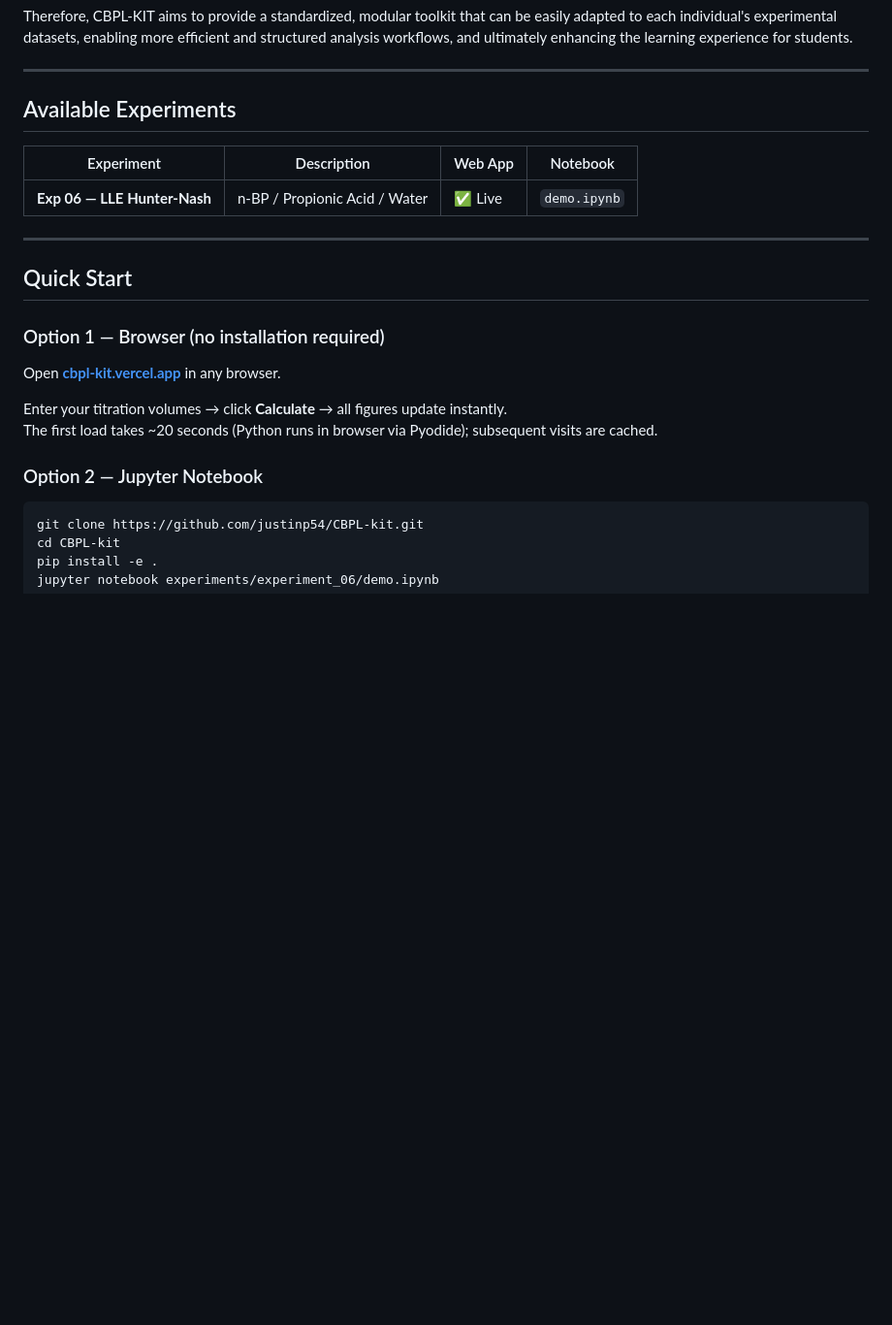
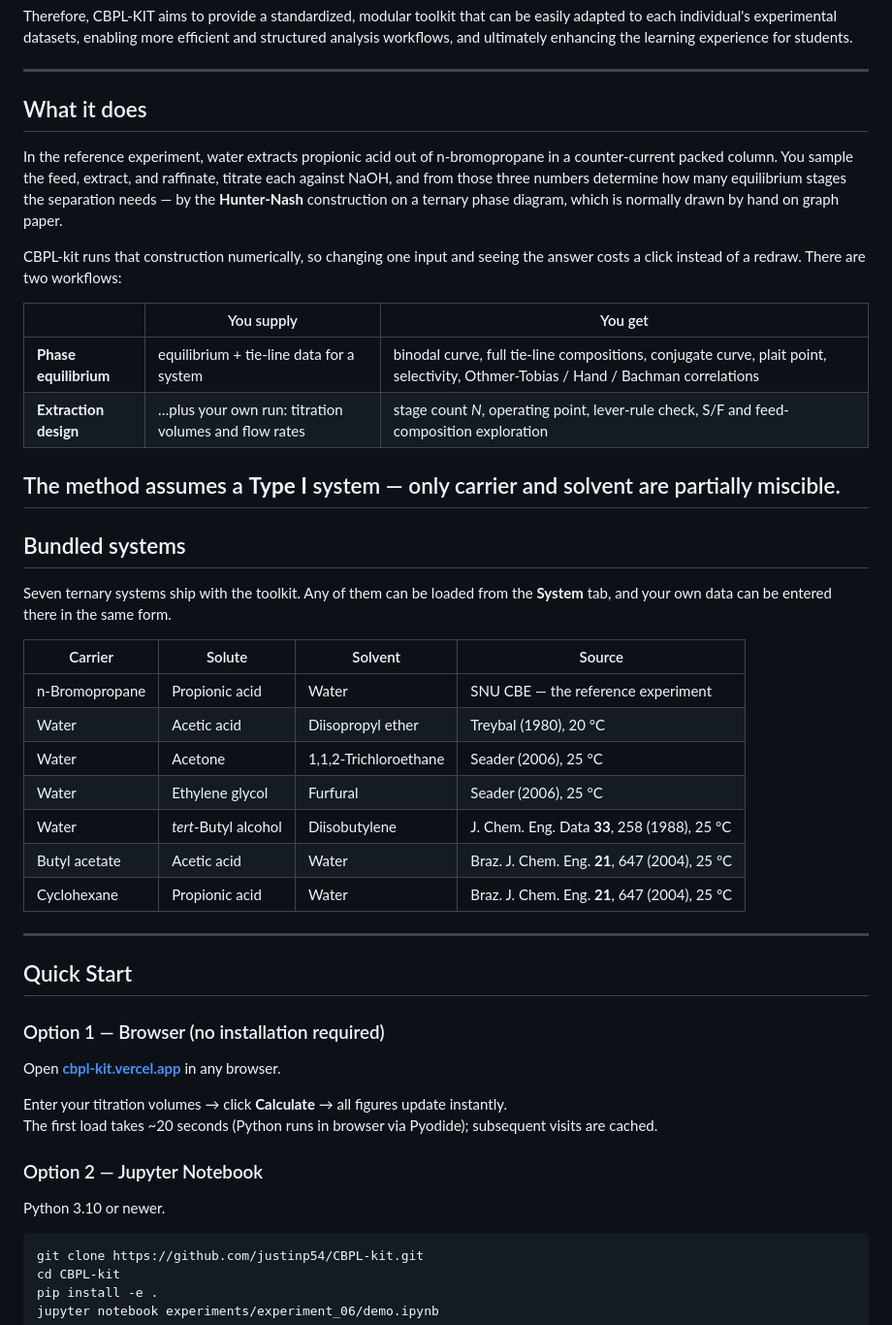
Before and after one commit to justinp54/CBPL-kit, a Markdown page: README.md, the part around one of its changes. Shown at 97% size. GitHub-like rendering; blank space fills up the shorter version.

````diff
--- a/README.md
+++ b/README.md
@@ -16,11 +17,39 @@ Therefore, CBPL-KIT aims to provide a standardized, modular toolkit that can be
 
 ---
 
-## Available Experiments
+## What it does
 
-| Experiment | Description | Web App | Notebook |
-|------------|-------------|---------|----------|
-| **Exp 06 — LLE Hunter-Nash** | n-BP / Propionic Acid / Water | ✅ Live | `demo.ipynb` |
+In the reference experiment, water extracts propionic acid out of n-bromopropane in a
+counter-current packed column. You sample the feed, extract, and raffinate, titrate each
+against NaOH, and from those three numbers determine how many equilibrium stages the
+separation needs — by the **Hunter-Nash** construction on a ternary phase diagram, which
+is normally drawn by hand on graph paper.
+
+CBPL-kit runs that construction numerically, so changing one input and seeing the answer
+costs a click instead of a redraw. There are two workflows:
+
+| | You supply | You get |
+|---|---|---|
+| **Phase equilibrium** | equilibrium + tie-line data for a system | binodal curve, full tie-line compositions, conjugate curve, plait point, selectivity, Othmer-Tobias / Hand / Bachman correlations |
+| **Extraction design** | …plus your own run: titration volumes and flow rates | stage count *N*, operating point, lever-rule check, S/F and feed-composition exploration |
+
+The method assumes a **Type I** system — only carrier and solvent are partially miscible.
+---
+
+## Bundled systems
+
+Seven ternary systems ship with the toolkit. Any of them can be loaded from the
+**System** tab, and your own data can be entered there in the same form.
+
+| Carrier | Solute | Solvent | Source |
+|---------|--------|---------|--------|
+| n-Bromopropane | Propionic acid | Water | SNU CBE — the reference experiment |
+| Water | Acetic acid | Diisopropyl ether | Treybal (1980), 20 °C |
+| Water | Acetone | 1,1,2-Trichloroethane | Seader (2006), 25 °C |
+| Water | Ethylene glycol | Furfural | Seader (2006), 25 °C |
+| Water | *tert*-Butyl alcohol | Diisobutylene | J. Chem. Eng. Data **33**, 258 (1988), 25 °C |
+| Butyl acetate | Acetic acid | Water | Braz. J. Chem. Eng. **21**, 647 (2004), 25 °C |
+| Cyclohexane | Propionic acid | Water | Braz. J. Chem. Eng. **21**, 647 (2004), 25 °C |
 
 ---
 
@@ -34,6 +63,8 @@ Enter your titration volumes → click **Calculate** → all figures update inst
 The first load takes ~20 seconds (Python runs in browser via Pyodide); subsequent visits are cached.
 
 ### Option 2 — Jupyter Notebook
+
+Python 3.10 or newer.
 
 ```bash
 git clone https://github.com/justinp54/CBPL-kit.git
````
Also changed, not shown: other parts of README.md (+33 -30 lines).
